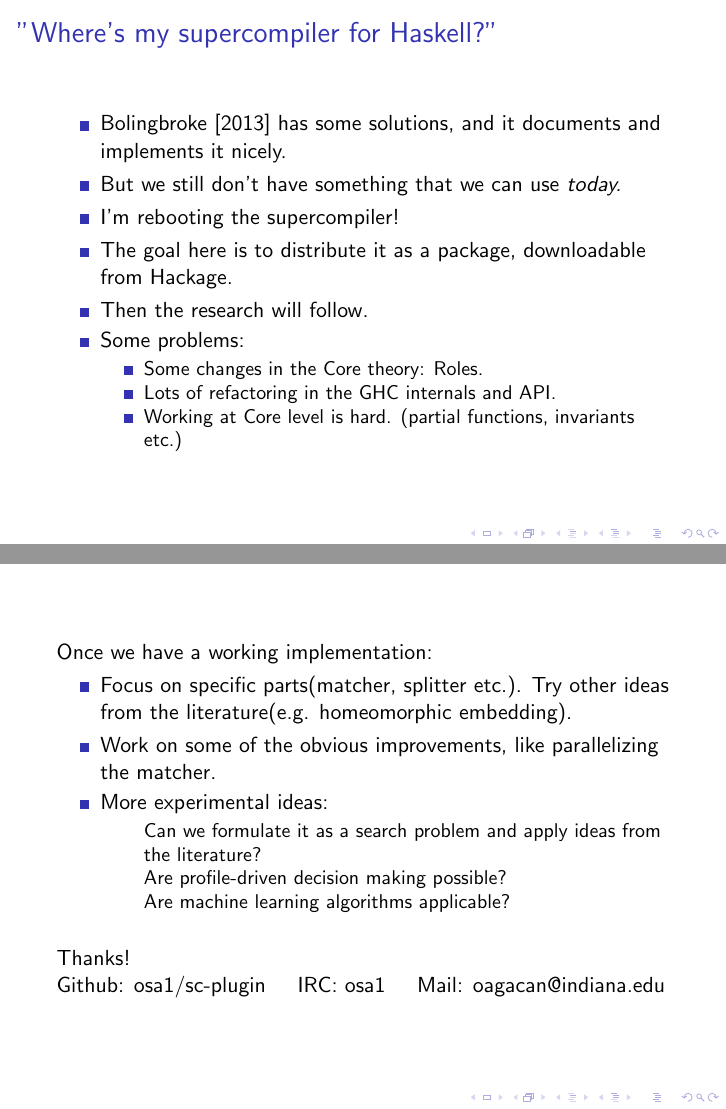
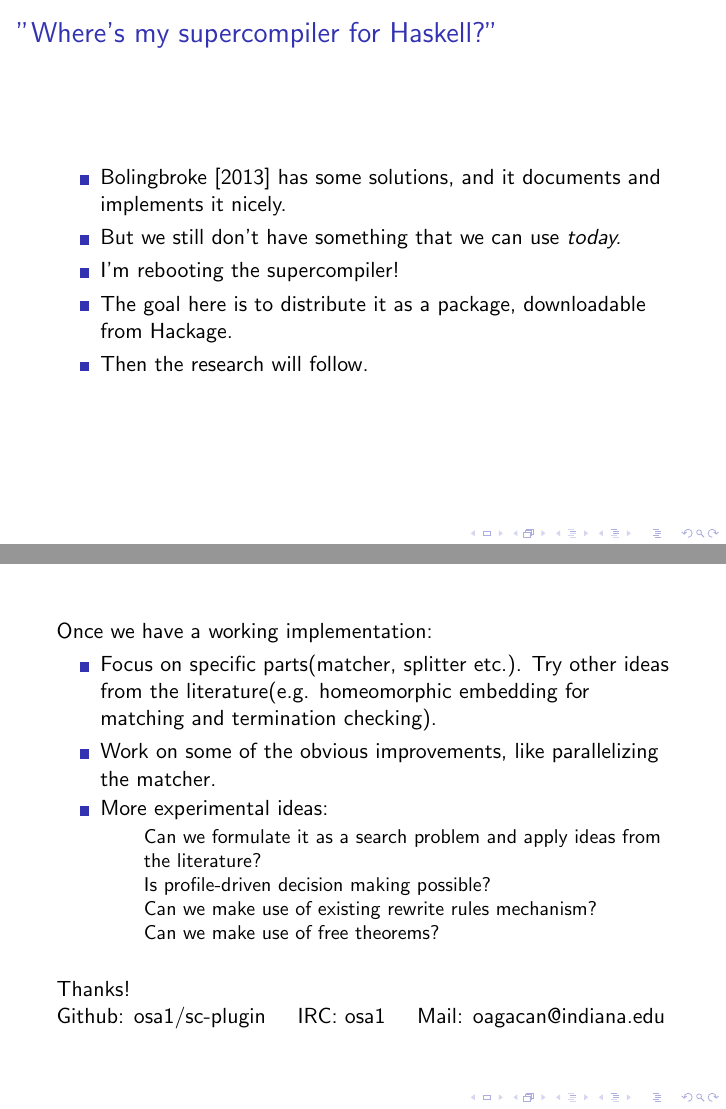
Before and after one commit to osa1/talks, LaTeX slides (HIW_second_try.tex): pages 38 and 42 of 46 before the commit and pages 35 and 39 of 43 after it, joined at a grey line. Compiled offline with pdfLaTeX.

Commit message:
timing out, remove some stuff, minor rewording.

```diff
--- a/HIW_second_try.tex
+++ b/HIW_second_try.tex
@@ -373,18 +373,6 @@ h_ lst = ... reverse_acc t2 (h2 : h1 : []) ...
 
         \item
             Then the research will follow.
-
-        \item
-            Some problems:
-            \begin{itemize}
-                \item
-                    Some changes in the Core theory: Roles.
-                \item
-                    Lots of refactoring in the GHC internals and API.
-                \item
-                    Working at Core level is hard. (partial functions,
-                    invariants etc.)
-            \end{itemize}
     \end{itemize}
 \end{frame}
 
@@ -414,3 +401,4 @@ h_ lst = ... reverse_acc t2 (h2 : h1 : []) ...
+            from the literature(e.g. homeomorphic embedding for matching)
         \item
             Work on some of the obvious improvements, like parallelizing
             the matcher.
@@ -424,6 +412,8 @@ h_ lst = ... reverse_acc t2 (h2 : h1 : []) ...
                     Is profile-driven decision making possible?
                 \item[]
                     Can we make use of existing rewrite rules mechanism?
+                \item[]
+                    Can we make use of free theorems?
             \end{itemize}
     \end{itemize}
 \end{frame}
@@ -432,8 +422,9 @@ h_ lst = ... reverse_acc t2 (h2 : h1 : []) ...
     Once we have a working implementation:
     \begin{itemize}
         \item
-            Focus on specific parts(matcher, splitter etc.). Try other
-            ideas from the literature(e.g. homeomorphic embedding).
+            Focus on specific parts(matcher, splitter etc.). Try other ideas
+            from the literature(e.g. homeomorphic embedding for matching and
+            termination checking).
         \item
             Work on some of the obvious improvements, like parallelizing
             the matcher.
@@ -441,12 +432,14 @@ h_ lst = ... reverse_acc t2 (h2 : h1 : []) ...
             More experimental ideas:
             \begin{itemize}
                 \item[]
-                    Can we formulate it as a search problem and apply
-                    ideas from the literature?
+                    Can we formulate it as a search problem and apply ideas from
+                    the literature?
                 \item[]
-                    Are profile-driven decision making possible?
+                    Is profile-driven decision making possible?
                 \item[]
-                    Are machine learning algorithms applicable?
+                    Can we make use of existing rewrite rules mechanism?
+                \item[]
+                    Can we make use of free theorems?
             \end{itemize}
     \end{itemize}
 
```
Also changed, not shown: HIW_second_try.pdf, HIW_second_try.tex (5 more changed lines).
